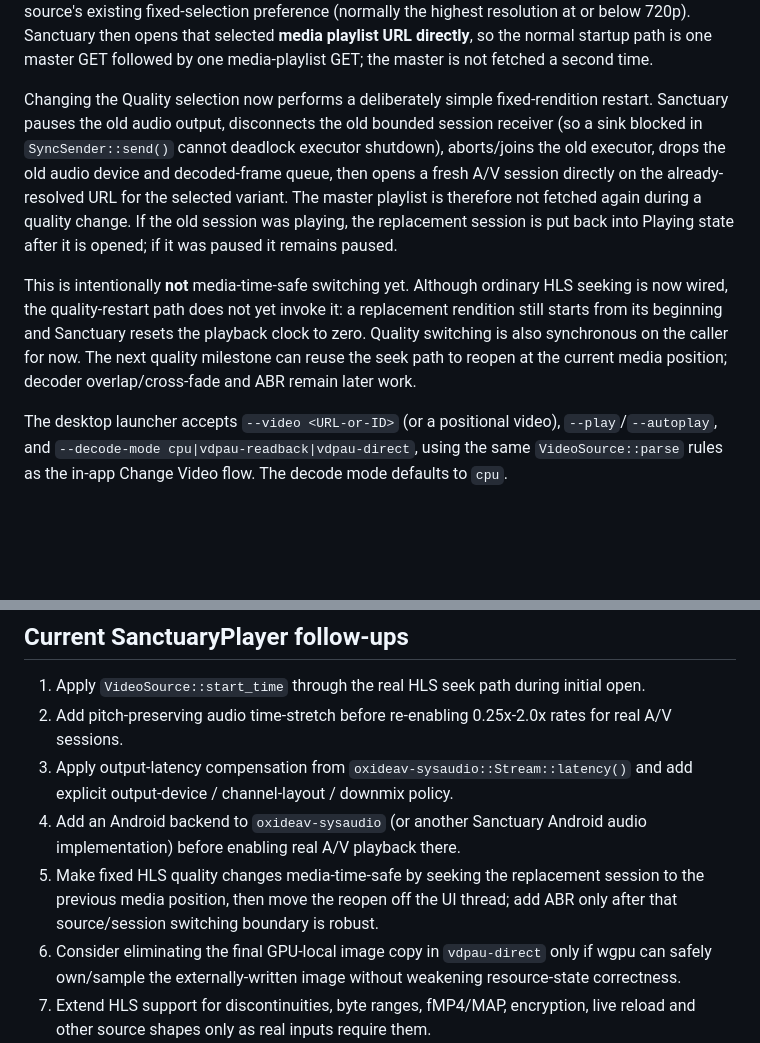
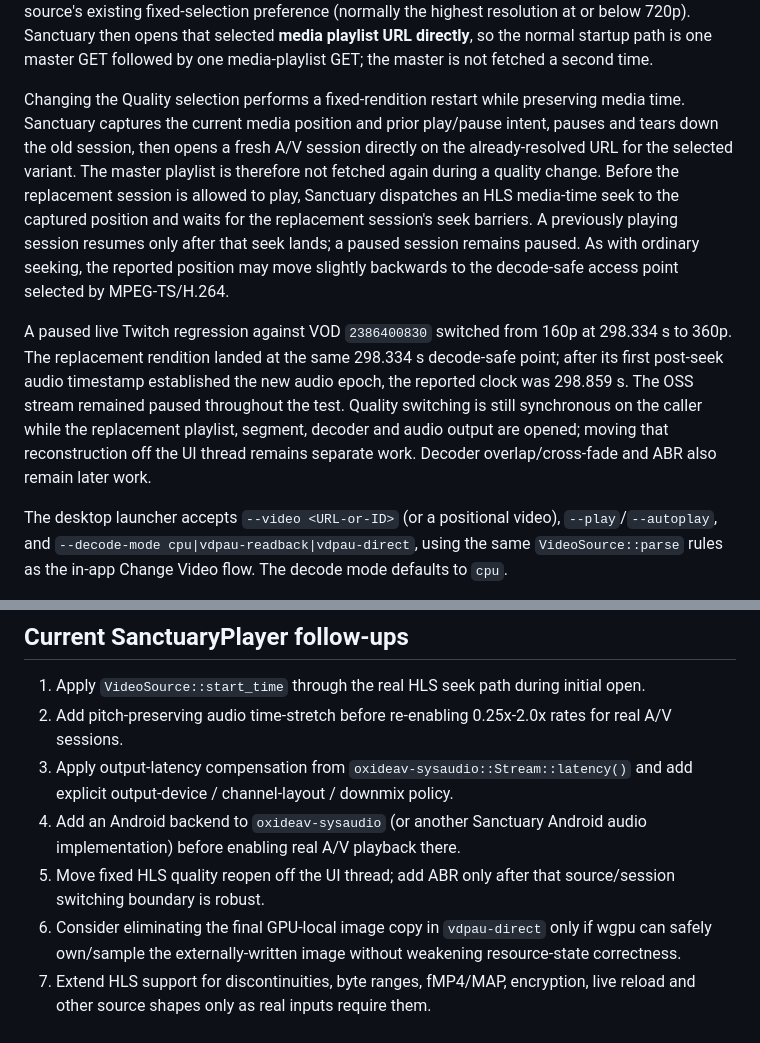
Before and after one commit to Robert-Hughes/SanctuaryPlayer, a Markdown page: native/OXIDEAV.md, 2 parts joined by grey strips. Rendered like a GitHub page; blank space fills up the shorter version.

Commit message:
docs(native): record position-safe quality switching

```diff
--- a/native/OXIDEAV.md
+++ b/native/OXIDEAV.md
@@ -266,21 +266,24 @@ below 720p). Sanctuary then opens that selected **media playlist URL directly**,
 normal startup path is one master GET followed by one media-playlist GET; the master is
 not fetched a second time.
 
-Changing the Quality selection now performs a deliberately simple fixed-rendition
-restart. Sanctuary pauses the old audio output, disconnects the old bounded session
-receiver (so a sink blocked in `SyncSender::send()` cannot deadlock executor shutdown),
-aborts/joins the old executor, drops the old audio device and decoded-frame queue, then
-opens a fresh A/V session directly on the already-resolved URL for the selected variant.
-The master playlist is therefore not fetched again during a quality change. If the old
-session was playing, the replacement session is put back into Playing state after it is
-opened; if it was paused it remains paused.
+Changing the Quality selection performs a fixed-rendition restart while preserving
+media time. Sanctuary captures the current media position and prior play/pause intent,
+pauses and tears down the old session, then opens a fresh A/V session directly on the
+already-resolved URL for the selected variant. The master playlist is therefore not
+fetched again during a quality change. Before the replacement session is allowed to
+play, Sanctuary dispatches an HLS media-time seek to the captured position and waits for
+the replacement session's seek barriers. A previously playing session resumes only
+after that seek lands; a paused session remains paused. As with ordinary seeking, the
+reported position may move slightly backwards to the decode-safe access point selected
+by MPEG-TS/H.264.
 
-This is intentionally **not** media-time-safe switching yet. Although ordinary HLS
-seeking is now wired, the quality-restart path does not yet invoke it: a replacement
-rendition still starts from its beginning and Sanctuary resets the playback clock to
-zero. Quality switching is also synchronous on the caller for now. The next quality
-milestone can reuse the seek path to reopen at the current media position; decoder
-overlap/cross-fade and ABR remain later work.
+A paused live Twitch regression against VOD `2386400830` switched from 160p at
+298.334 s to 360p. The replacement rendition landed at the same 298.334 s decode-safe
+point; after its first post-seek audio timestamp established the new audio epoch, the
+reported clock was 298.859 s. The OSS stream remained paused throughout the test.
+Quality switching is still synchronous on the caller while the replacement playlist,
+segment, decoder and audio output are opened; moving that reconstruction off the UI
+thread remains separate work. Decoder overlap/cross-fade and ABR also remain later work.
 
 The desktop launcher accepts
 `--video <URL-or-ID>` (or a positional video), `--play`/`--autoplay`, and
@@ -354,9 +357,8 @@ programme PCM.
    add explicit output-device / channel-layout / downmix policy.
 4. Add an Android backend to `oxideav-sysaudio` (or another Sanctuary Android audio
    implementation) before enabling real A/V playback there.
-5. Make fixed HLS quality changes media-time-safe by seeking the replacement session to
-   the previous media position, then move the reopen off the UI thread; add ABR only
-   after that source/session switching boundary is robust.
+5. Move fixed HLS quality reopen off the UI thread; add ABR only after that
+   source/session switching boundary is robust.
 6. Consider eliminating the final GPU-local image copy in `vdpau-direct` only if wgpu
    can safely own/sample the externally-written image without weakening resource-state
    correctness.
```
Also changed, not shown: native/TODO.md (+0 -1 lines).
